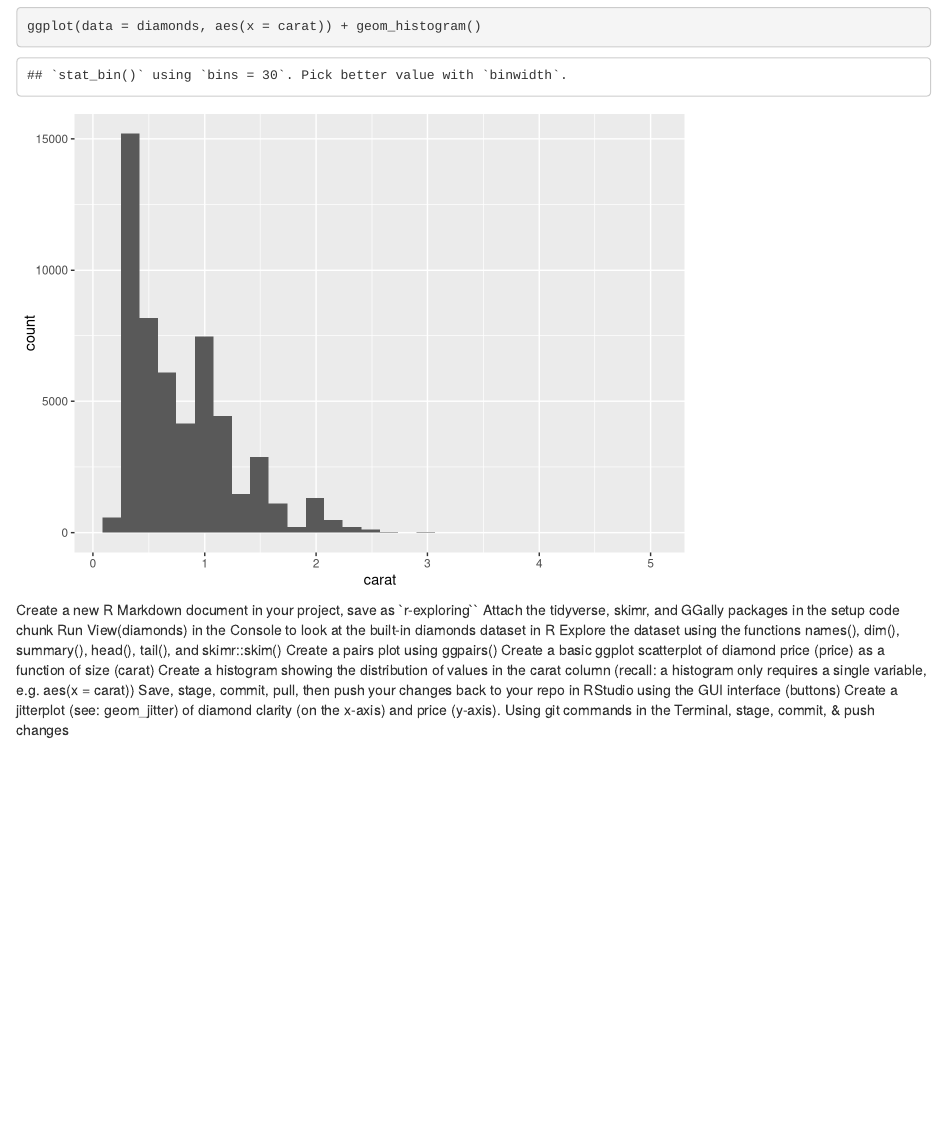
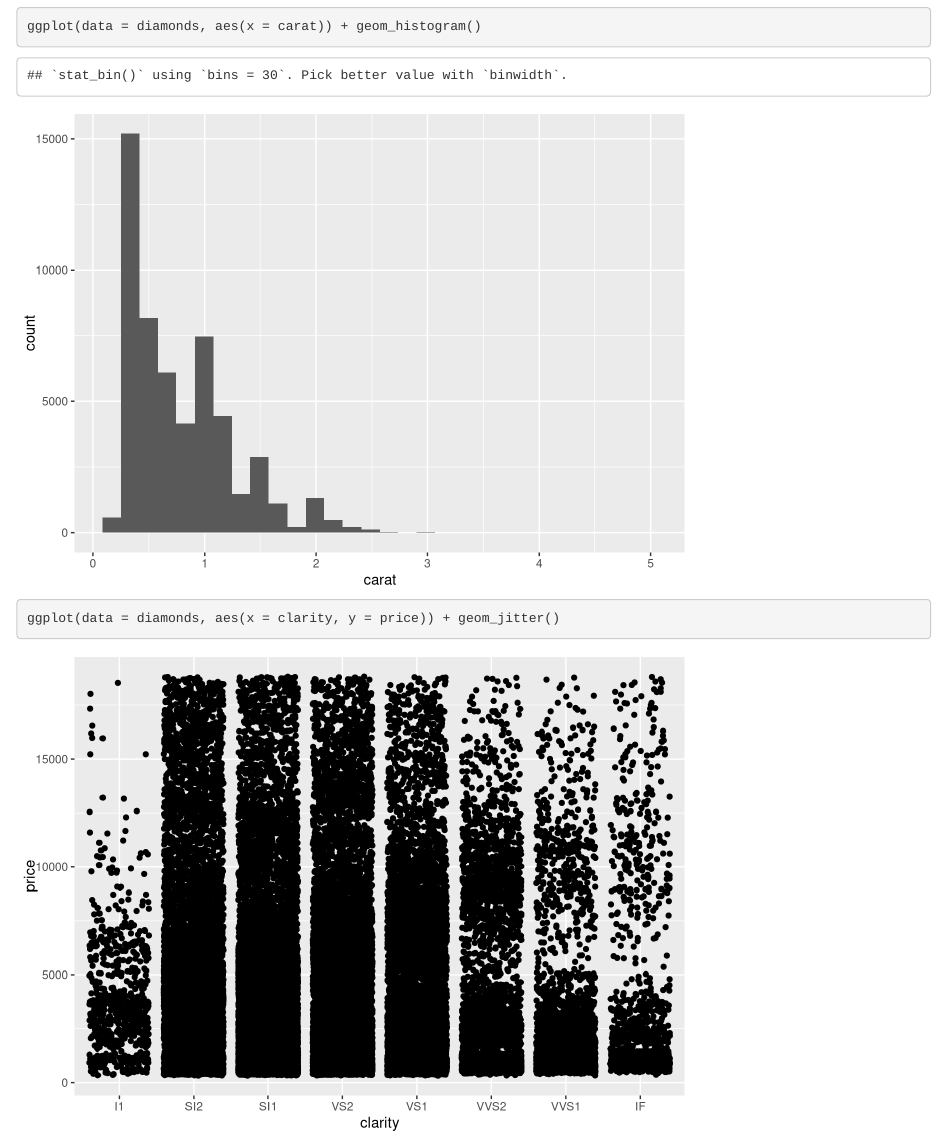
Before and after one commit to romero61/eds212-day4-activities, an R Markdown document (Act4.Rmd): the page in a window 1100 px wide, from 2810 px down. Rendered offline with R 4.5, knitr and Pandoc, with nearby package versions; code that draws random numbers runs with fixed seeds of ours.

Commit message:
removed words

````diff
--- a/Act4.Rmd
+++ b/Act4.Rmd
@@ -31,17 +32,13 @@ ggpairs(diamonds)
 ggplot(data = diamonds, aes(x = carat, y = price)) + geom_point()
 ```
 
+
+
 ```{r}
 ggplot(data = diamonds, aes(x = carat)) + geom_histogram()
 ```
 
-Create a new R Markdown document in your project, save as `r-exploring``
-Attach the tidyverse, skimr, and GGally packages in the setup code chunk
-Run View(diamonds) in the Console to look at the built-in diamonds dataset in R
-Explore the dataset using the functions names(), dim(), summary(), head(), tail(), and skimr::skim()
-Create a pairs plot using ggpairs()
-Create a basic ggplot scatterplot of diamond price (price) as a function of size (carat)
-Create a histogram showing the distribution of values in the carat column (recall: a histogram only requires a single variable, e.g. aes(x = carat))
-Save, stage, commit, pull, then push your changes back to your repo in RStudio using the GUI interface (buttons)
-Create a jitterplot (see: geom_jitter) of diamond clarity (on the x-axis) and price (y-axis).
-Using git commands in the Terminal, stage, commit, & push changes
+
+```{r}
+ggplot(data = diamonds, aes(x = clarity, y = price)) + geom_jitter()
+```
````
Also changed, not shown: Act4.Rmd (1 more changed lines).
